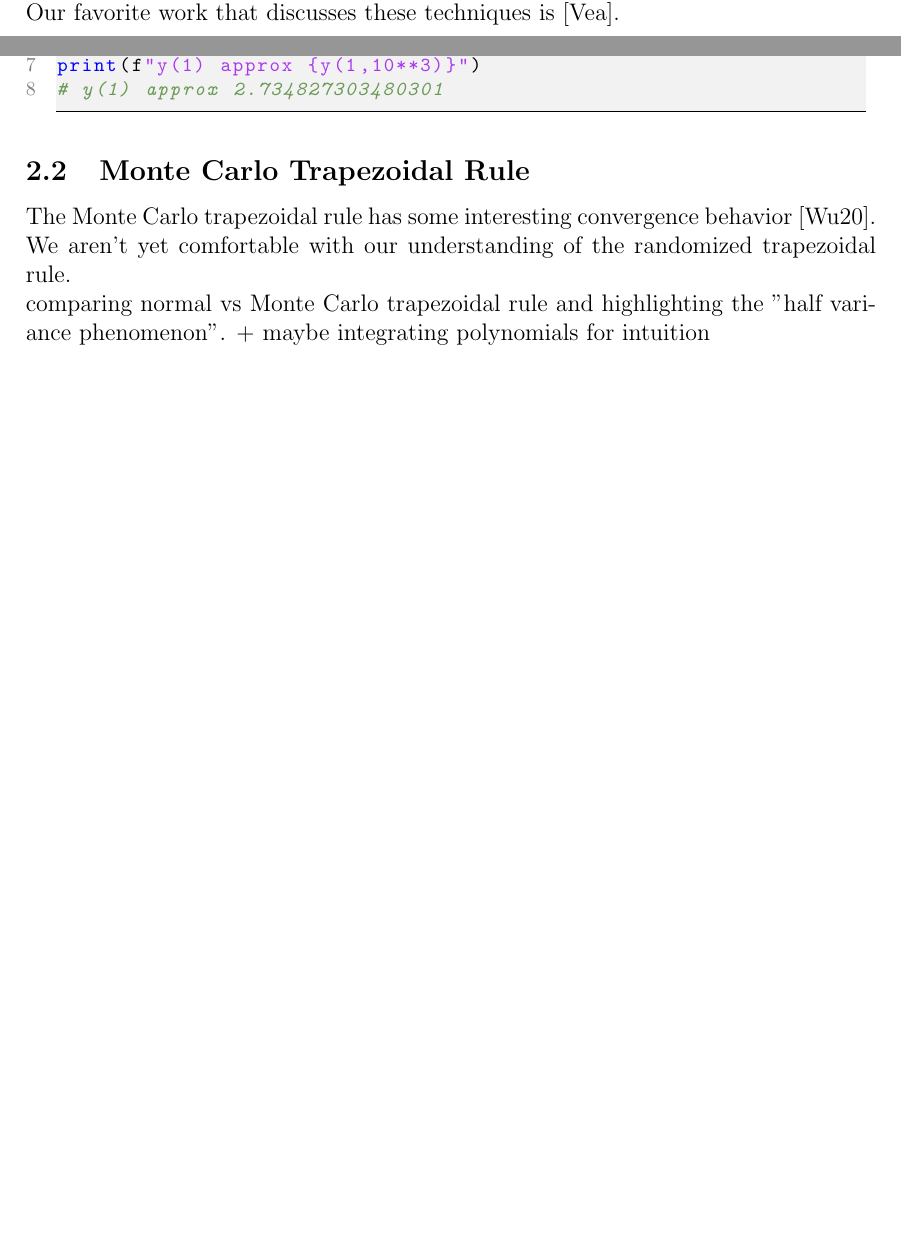
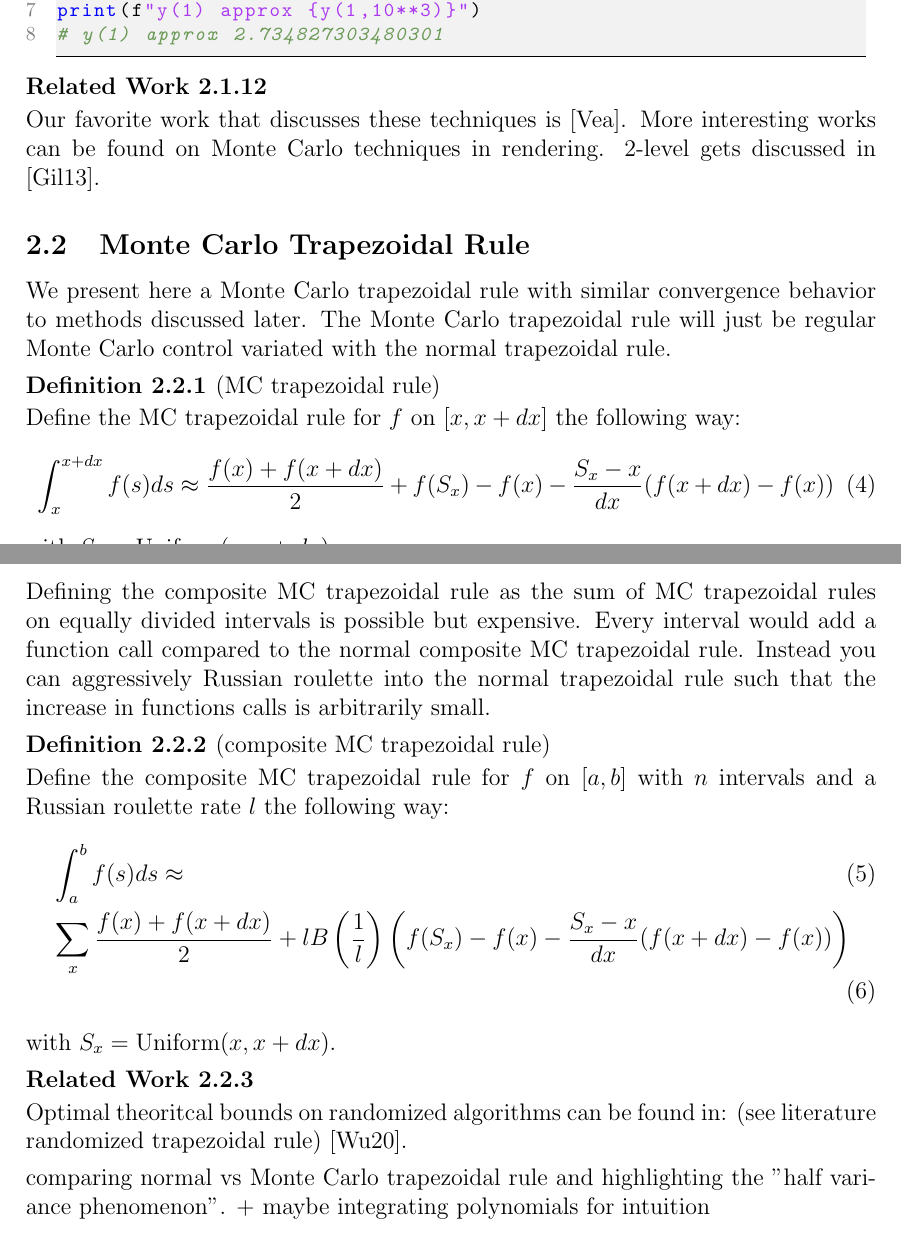
Before and after one commit to ISIPINK/masterthesis_MC_linear_ODEs, a LaTeX paper (latex/main paper/main.tex): two parts of pages 4 and 6 of 12 before the commit and two parts of pages 6 and 7 of 13 after it, joined at a grey line, cut so that both start at the same text, the shorter picture padded with empty space. The pictures show the PDF file latex/main paper/main.pdf that the author committed with the source.

Commit message:
MP working on trap and rewriting

```diff
--- a/latex/main paper/main.tex
+++ b/latex/main paper/main.tex
@@ -233,12 +233,57 @@ Introduces Russian roulette, splitting, control variates, importance sampling an
 $y'=y$ example. We are missing importance sampling and quasi MC
 \end{comment}
 
+\begin{related}
+    Our favorite work that discusses these techniques is \cite{veach_robust_nodate}.
+    More interesting works can be found on Monte Carlo techniques in rendering.
+    $2$-level gets discussed in \cite{giles_multilevel_2013}.
+\end{related}
+% need to fix veach refrence see bibliography
 
 \subsection{Monte Carlo Trapezoidal Rule}
-The Monte Carlo trapezoidal rule has some interesting convergence
-behavior \cite{wu_randomised_2020}.
+We present here a Monte Carlo trapezoidal rule with similar convergence behavior to
+methods discussed later. The Monte Carlo trapezoidal rule will just be
+regular Monte Carlo control variated with the normal trapezoidal rule.
 
-We aren't yet comfortable with our understanding of the randomized trapezoidal rule. \\
+\begin{definition}[MC trapezoidal rule]
+    Define the MC trapezoidal rule for $f$ on $[x,x+dx]$ the following
+    way:
+    \begin{equation}
+        \int_{x}^{x+dx} f(s)ds \approx
+        \frac{f(x)+f(x+dx)}{2} + f(S_{x})-f(x)-\frac{S_{x}-x}{dx}(f(x+dx)-f(x))
+    \end{equation}
+    with $S_{x} = \text{Uniform}(x,x+dx)$.
+\end{definition}
+
+
+Defining the composite MC trapezoidal rule as
+the sum of MC trapezoidal rules on equally divided intervals
+is possible but expensive. Every interval would add a function call
+compared to the normal composite MC trapezoidal rule. Instead
+you can aggressively Russian roulette into the normal trapezoidal rule
+such that the increase in functions calls is arbitrarily small.
+
+\begin{definition}[composite MC trapezoidal rule]
+    Define the composite MC trapezoidal rule for $f$ on $[a,b]$ with
+    $n$ intervals and a Russian roulette rate $l$ the following way:
+    \begin{align}
+         & \int_{a}^{b} f(s)ds \approx        \\
+         & \sum_{x}  \frac{f(x)+f(x+dx)}{2} +
+        l B \left(\frac{1}{l} \right)
+        \left(f(S_{x})-f(x)-\frac{S_{x}-x}{dx}(f(x+dx)-f(x)) \right)
+    \end{align}
+
+    with $S_{x} = \text{Uniform}(x,x+dx)$.
+
+\end{definition}
+
+
+\begin{related}
+    Optimal theoritcal bounds on randomized algorithms can be found in:
+    (see literature randomized trapezoidal rule)
+    \cite{wu_randomised_2020}.
+\end{related}
+
 comparing normal vs Monte Carlo trapezoidal rule and highlighting the "half variance phenomenon".
 + maybe integrating polynomials for intuition
 
```
Also changed, not shown: latex/main paper/environments.tex (+1 -0 lines), latex/main paper/main.pdf, latex/main paper/main.tex (40 more changed lines), 2 other files.
